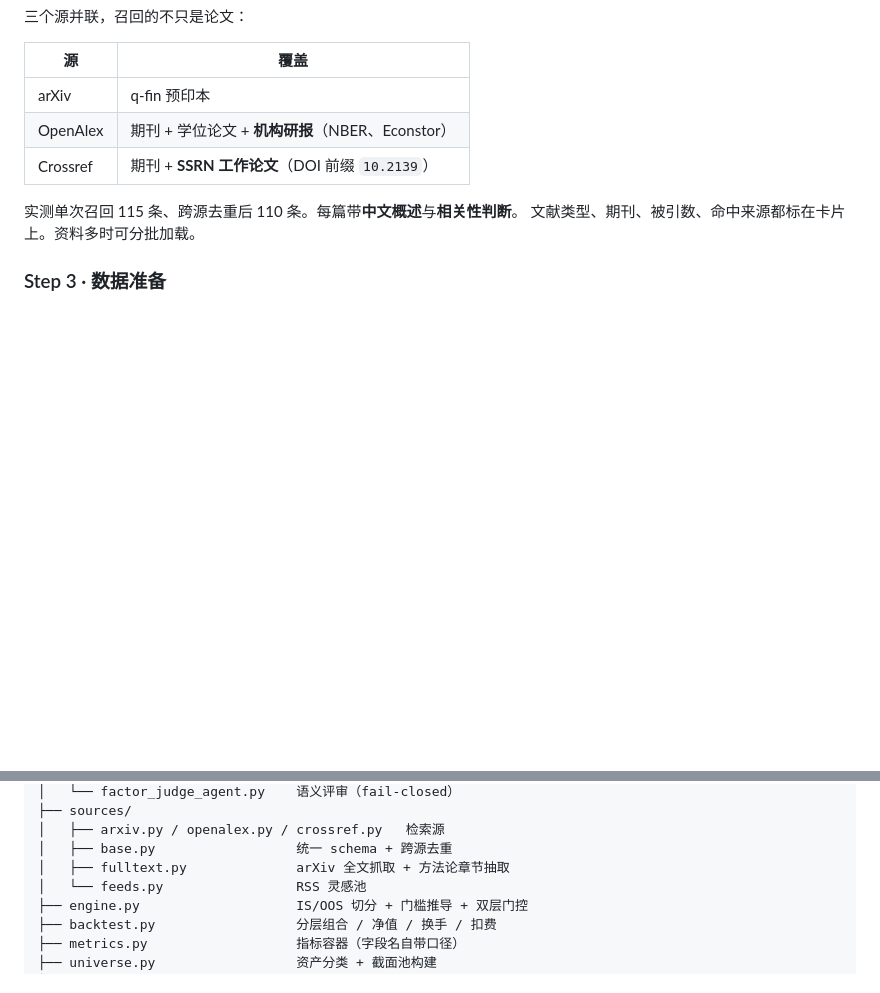
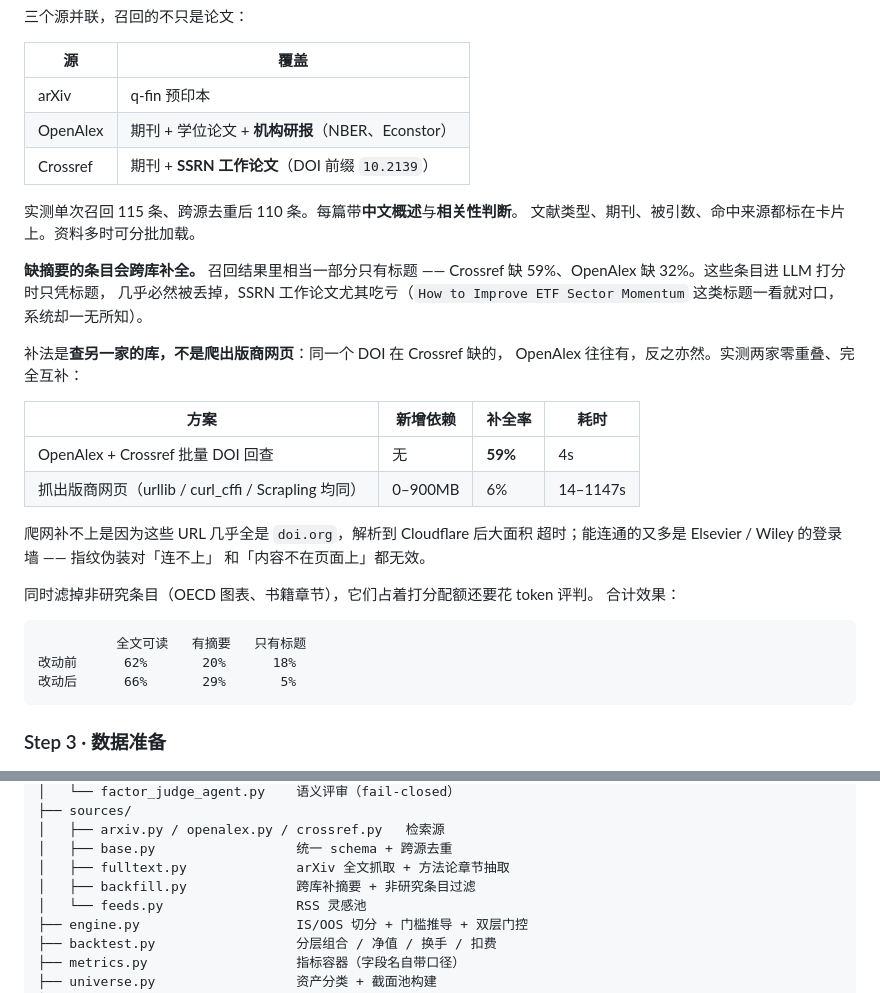
Before and after one commit to EdisonFu/autoalpha, a Markdown page: README.md, 2 parts joined by grey strips. Rendered like a GitHub page; blank space fills up the shorter version.

````diff
--- a/README.md
+++ b/README.md
@@ -168,6 +168,32 @@ IS 752 天，提取 2 个假设，评估 3/6 通过门控。点任意一步可
 实测单次召回 115 条、跨源去重后 110 条。每篇带**中文概述**与**相关性判断**。
 文献类型、期刊、被引数、命中来源都标在卡片上。资料多时可分批加载。
 
+**缺摘要的条目会跨库补全。** 召回结果里相当一部分只有标题 ——
+Crossref 缺 59%、OpenAlex 缺 32%。这些条目进 LLM 打分时只凭标题，
+几乎必然被丢掉，SSRN 工作论文尤其吃亏（`How to Improve ETF Sector Momentum`
+这类标题一看就对口，系统却一无所知）。
+
+补法是**查另一家的库，不是爬出版商网页**：同一个 DOI 在 Crossref 缺的，
+OpenAlex 往往有，反之亦然。实测两家零重叠、完全互补：
+
+| 方案 | 新增依赖 | 补全率 | 耗时 |
+|---|---|---|---|
+| OpenAlex + Crossref 批量 DOI 回查 | 无 | **59%** | 4s |
+| 抓出版商网页（urllib / curl_cffi / Scrapling 均同） | 0–900MB | 6% | 14–1147s |
+
+爬网补不上是因为这些 URL 几乎全是 `doi.org`，解析到 Cloudflare 后大面积
+超时；能连通的又多是 Elsevier / Wiley 的登录墙 —— 指纹伪装对「连不上」
+和「内容不在页面上」都无效。
+
+同时滤掉非研究条目（OECD 图表、书籍章节），它们占着打分配额还要花 token 评判。
+合计效果：
+
+```
+          全文可读   有摘要   只有标题
+改动前      62%       20%      18%
+改动后      66%       29%       5%
+```
+
 ### Step 3 · 数据准备
 
 ![数据准备](docs/screenshots/06-step3-data.png)
@@ -264,6 +290,7 @@ autoalpha/
 │   ├── arxiv.py / openalex.py / crossref.py   检索源
 │   ├── base.py                  统一 schema + 跨源去重
 │   ├── fulltext.py              arXiv 全文抓取 + 方法论章节抽取
+│   ├── backfill.py              跨库补摘要 + 非研究条目过滤
 │   └── feeds.py                 RSS 灵感池
 ├── engine.py                    IS/OOS 切分 + 门槛推导 + 双层门控
 ├── backtest.py                  分层组合 / 净值 / 换手 / 扣费
````
Also changed, not shown: CLAUDE.md (+10 -1 lines), README.en.md (+19 -0 lines), docs/screenshots/00-overview.png, docs/screenshots/01-home.png, docs/screenshots/02-llm-config.png, docs/screenshots/05-step2-papers.png, docs/screenshots/08-step5-backtest.png, 6 other files.
